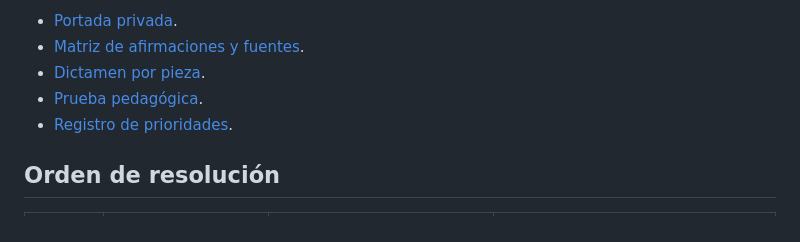
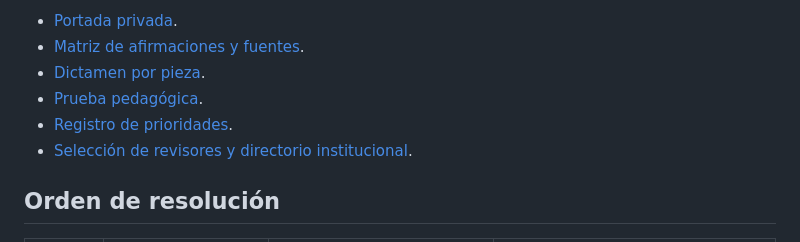
Before and after one commit to Ciudadan-ia/ciudadan-ia, a Markdown page: editorial/revision-portada/README.md, the part around the change. Rendered like a GitHub page.

Commit message:
docs(ciudadania): documentar referentes y seleccion de revisores [skip ci]

```diff
--- a/editorial/revision-portada/README.md
+++ b/editorial/revision-portada/README.md
@@ -17,6 +17,7 @@ secuencia de salida que conserva cerradas las lecciones y traducciones pendiente
 - [Dictamen por pieza](dictamen.md).
 - [Prueba pedagógica](prueba-pedagogica.md).
 - [Registro de prioridades](../portada-validaciones.json).
+- [Selección de revisores y directorio institucional](seleccion-revisores.md).
 
 ## Orden de resolución
 
```
Also changed, not shown: editorial/revision-portada/seleccion-revisores.md (added, +82 -0 lines).
